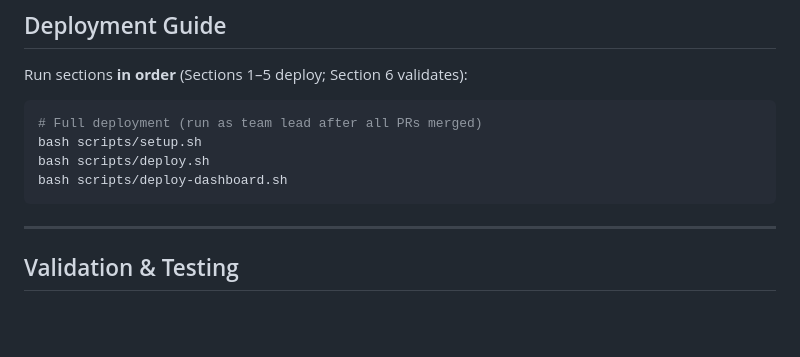
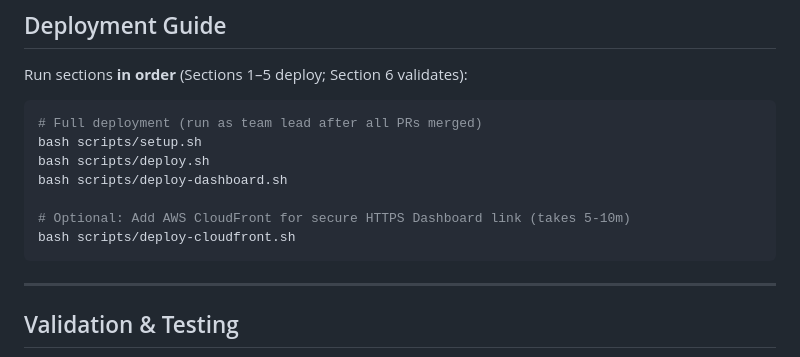
Before and after one commit to Atharva013/Carbon-Optimizer, a Markdown page: README.md, the part around the change. Drawn GitHub-style; blank space fills up the shorter version.

Commit message:
docs: add optional CloudFront deployment script for secure HTTPS dashboard link

````diff
--- a/README.md
+++ b/README.md
@@ -192,6 +192,9 @@ Run sections **in order** (Sections 1–5 deploy; Section 6 validates):
 bash scripts/setup.sh
 bash scripts/deploy.sh
 bash scripts/deploy-dashboard.sh
+
+# Optional: Add AWS CloudFront for secure HTTPS Dashboard link (takes 5-10m)
+bash scripts/deploy-cloudfront.sh
 ```
 
 ---
````
